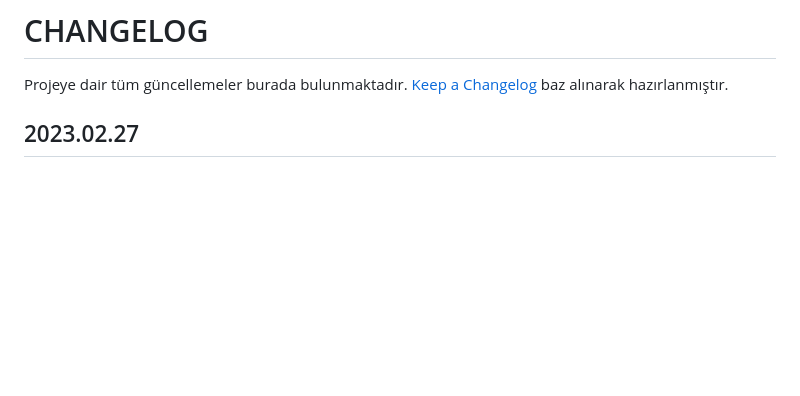
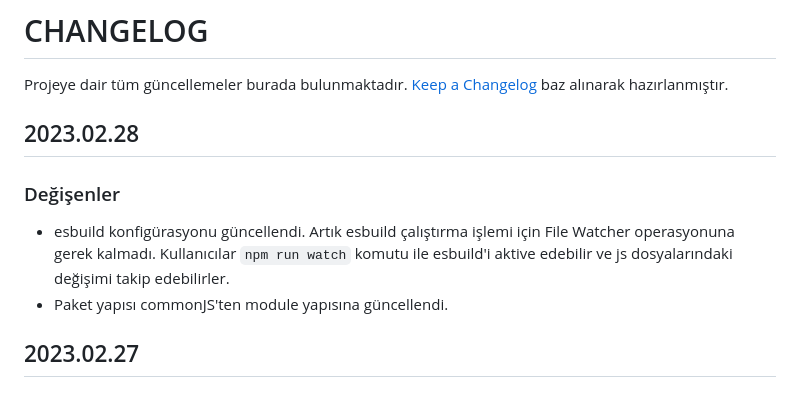
Before and after one commit to furkantaskin/mufferplate, a Markdown page: CHANGELOG.md, the part around the change. GitHub-like rendering; blank space fills up the shorter version.

Commit message:
Add version 2023.02.28

```diff
--- a/CHANGELOG.md
+++ b/CHANGELOG.md
@@ -1,6 +1,13 @@
 # CHANGELOG
 
 Projeye dair tüm güncellemeler burada bulunmaktadır. [Keep a Changelog](https://keepachangelog.com/en/1.0.0/) baz alınarak hazırlanmıştır.
+
+## 2023.02.28
+
+### Değişenler
+
+- esbuild konfigürasyonu güncellendi. Artık esbuild çalıştırma işlemi için File Watcher operasyonuna gerek kalmadı. Kullanıcılar `npm run watch` komutu ile esbuild'i aktive edebilir ve js dosyalarındaki değişimi takip edebilirler.
+- Paket yapısı commonJS'ten module yapısına güncellendi.
 
 ## 2023.02.27
 
```
